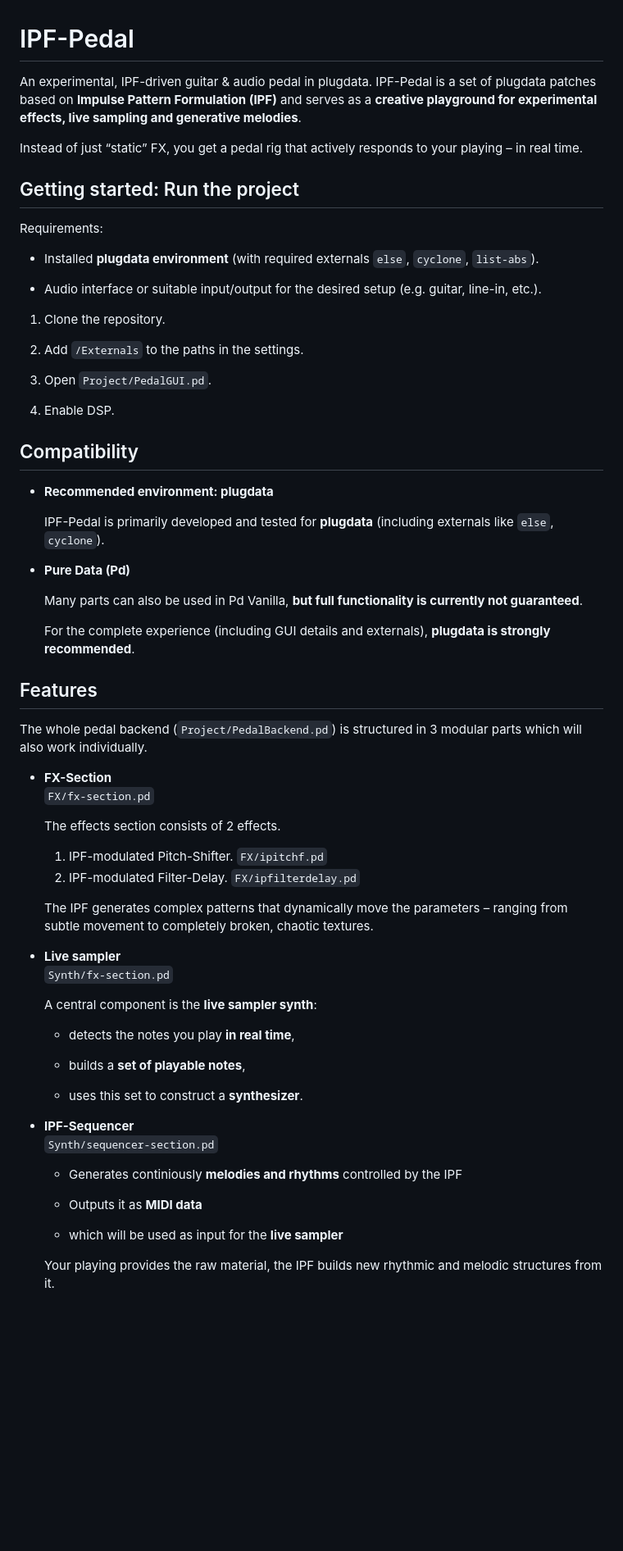
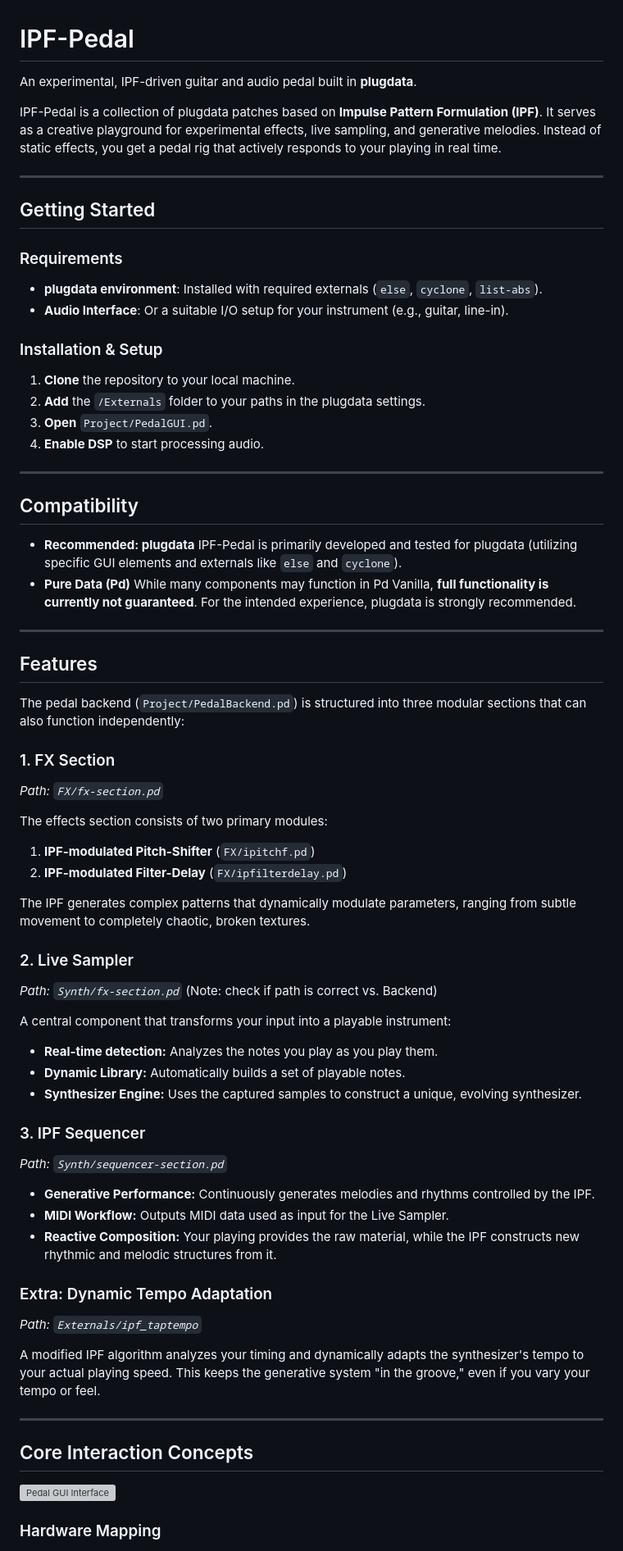
Before and after one commit to mblarndt/IPF-Pedal, a Markdown page: README.md, the part around one of its changes. Shown at 82% size. Rendered like a GitHub page; blank space fills up the shorter version; grey boxes are pictures that could not be loaded.

Commit message:
Revise README for clarity and structure
Updated the README to improve clarity and organization, including sections on installation, features, and hardware mapping.

```diff
--- a/README.md
+++ b/README.md
@@ -1,69 +1,70 @@
 # IPF-Pedal
 
-An experimental, IPF-driven guitar & audio pedal in plugdata.
-IPF-Pedal is a set of plugdata patches based on **Impulse Pattern Formulation (IPF)** and serves as a **creative playground for experimental effects, live sampling and generative melodies**.
+An experimental, IPF-driven guitar and audio pedal built in **plugdata**.
 
-Instead of just “static” FX, you get a pedal rig that actively responds to your playing – in real time.
+IPF-Pedal is a collection of plugdata patches based on **Impulse Pattern Formulation (IPF)**. It serves as a creative playground for experimental effects, live sampling, and generative melodies. Instead of static effects, you get a pedal rig that actively responds to your playing in real time.
 
-## Getting started: Run the project
-Requirements:
+---
 
-- Installed **plugdata environment** (with required externals `else`, `cyclone`, `list-abs`).
+## Getting Started
 
-- Audio interface or suitable input/output for the desired setup (e.g. guitar, line-in, etc.).
+### Requirements
+- **plugdata environment**: Installed with required externals (`else`, `cyclone`, `list-abs`).
+- **Audio Interface**: Or a suitable I/O setup for your instrument (e.g., guitar, line-in).
 
-1. Clone the repository.
+### Installation & Setup
+1. **Clone** the repository to your local machine.
+2. **Add** the `/Externals` folder to your paths in the plugdata settings.
+3. **Open** `Project/PedalGUI.pd`.
+4. **Enable DSP** to start processing audio.
 
-2. Add `/Externals` to the paths in the settings.
-
-3. Open `Project/PedalGUI.pd`.
-
-4. Enable DSP.
+---
 
 ## Compatibility
 
-- **Recommended environment: plugdata**
+* **Recommended: plugdata** IPF-Pedal is primarily developed and tested for plugdata (utilizing specific GUI elements and externals like `else` and `cyclone`).
+* **Pure Data (Pd)** While many components may function in Pd Vanilla, **full functionality is currently not guaranteed**. For the intended experience, plugdata is strongly recommended.
 
-  IPF-Pedal is primarily developed and tested for **plugdata** (including externals like `else`, `cyclone`).
-
-- **Pure Data (Pd)**
-
-  Many parts can also be used in Pd Vanilla, **but full functionality is currently not guaranteed**.
-
-  For the complete experience (including GUI details and externals), **plugdata is strongly recommended**.
+---
 
 ## Features
-The whole pedal backend (`Project/PedalBackend.pd`) is structured in 3 modular parts which will also work individually.
 
-- **FX-Section**
-   `FX/fx-section.pd`
+The pedal backend (`Project/PedalBackend.pd`) is structured into three modular sections that can also function independently:
 
-  The effects section consists of 2 effects.
-   1. IPF-modulated Pitch-Shifter. `FX/ipitchf.pd`
-   2. IPF-modulated Filter-Delay. `FX/ipfilterdelay.pd`
+### 1. FX Section
+*Path: `FX/fx-section.pd`*
 
-  The IPF generates complex patterns that dynamically move the parameters – ranging from subtle movement to completely broken, chaotic textures.
+The effects section consists of two primary modules:
+1.  **IPF-modulated Pitch-Shifter** (`FX/ipitchf.pd`)
+2.  **IPF-modulated Filter-Delay** (`FX/ipfilterdelay.pd`)
 
+The IPF generates complex patterns that dynamically modulate parameters, ranging from subtle movement to completely chaotic, broken textures.
 
-- **Live sampler**
-  `Synth/fx-section.pd`
+### 2. Live Sampler
+*Path: `Synth/fx-section.pd`* (Note: check if path is correct vs. Backend)
 
-  A central component is the **live sampler synth**:
+A central component that transforms your input into a playable instrument:
+* **Real-time detection:** Analyzes the notes you play as you play them.
+* **Dynamic Library:** Automatically builds a set of playable notes.
+* **Synthesizer Engine:** Uses the captured samples to construct a unique, evolving synthesizer.
 
-  - detects the notes you play **in real time**,
+### 3. IPF Sequencer
+*Path: `Synth/sequencer-section.pd`*
 
-  - builds a **set of playable notes**,
+* **Generative Performance:** Continuously generates melodies and rhythms controlled by the IPF.
+* **MIDI Workflow:** Outputs MIDI data used as input for the Live Sampler.
+* **Reactive Composition:** Your playing provides the raw material, while the IPF constructs new rhythmic and melodic structures from it.
 
-  - uses this set to construct a **synthesizer**.
+### Extra: Dynamic Tempo Adaptation
+*Path: `Externals/ipf_taptempo`*
 
-- **IPF-Sequencer**
-   `Synth/sequencer-section.pd`
+A modified IPF algorithm analyzes your timing and dynamically adapts the synthesizer's tempo to your actual playing speed. This keeps the generative system "in the groove," even if you vary your tempo or feel.
 
-  - Generates continiously **melodies and rhythms** controlled by the IPF
+---
 
-  - Outputs it as **MIDI data**
+## Core Interaction Concepts
 
-  - which will be used as input for the **live sampler**
+<img width="266" alt="Pedal GUI Interface" src="https://github.com/user-attachments/assets/bee68a1f-7ec2-4808-b04e-b75560920cb2" />
 
-  Your playing provides the raw material, the IPF builds new rhythmic and melodic structures from it.
+### Hardware Mapping
 
```
Also changed, not shown: other parts of README.md (+34 -43 lines).
